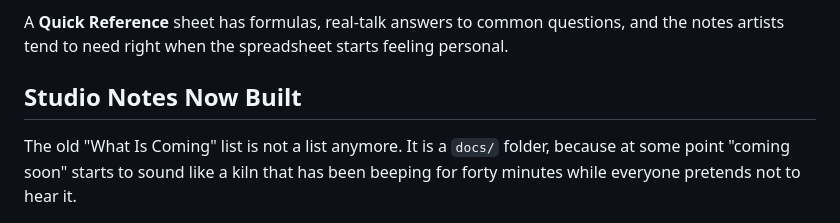
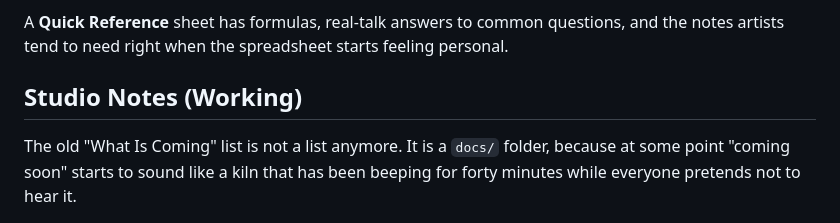
Before and after one commit to ChefPlex/GlassART, a Markdown page: README.md, the part around the change. GitHub-like rendering.

Commit message:
2026-10-20: Studio Notes heading

```diff
--- a/README.md
+++ b/README.md
@@ -86,7 +86,7 @@ A second sheet, **Pricing Calculator**, walks through:
 
 A **Quick Reference** sheet has formulas, real-talk answers to common questions, and the notes artists tend to need right when the spreadsheet starts feeling personal.
 
-## Studio Notes Now Built
+## Studio Notes (Working)
 
 The old "What Is Coming" list is not a list anymore. It is a `docs/` folder, because at some point "coming soon" starts to sound like a kiln that has been beeping for forty minutes while everyone pretends not to hear it.
 
```
